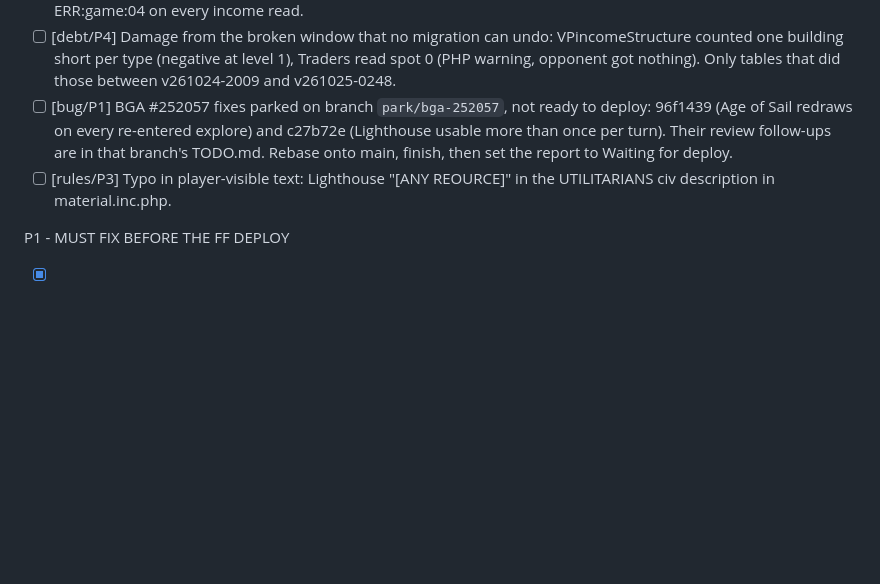
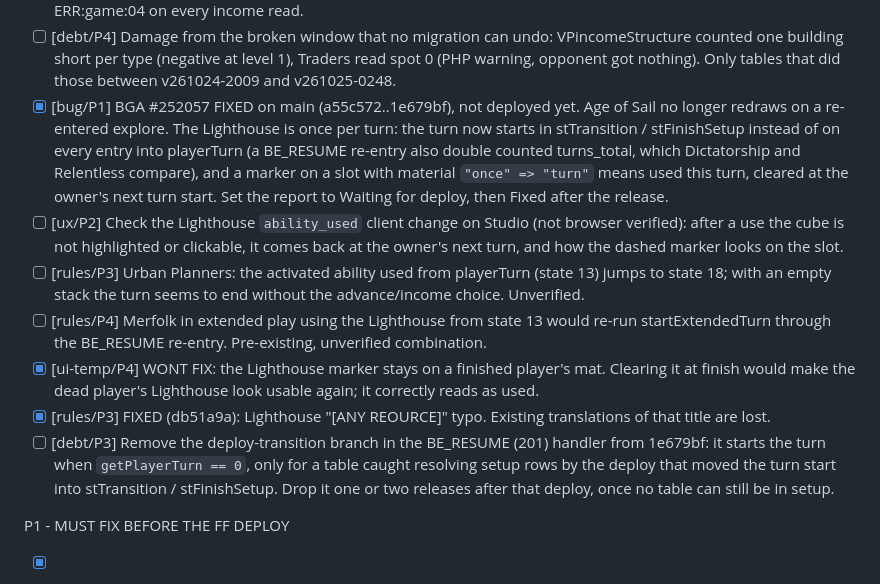
Before and after one commit to elaskavaia/bga-tapestry, a Markdown page: misc/TODO.md, the part around the change. Rendered like a GitHub page; blank space fills up the shorter version.

Commit message:
docs: record the merged BGA #252057 fixes and their open follow-ups

```diff
--- a/misc/TODO.md
+++ b/misc/TODO.md
@@ -21,12 +21,27 @@ OPEN FROM 2026-10-25 (income spot incident, BGA #252057) - review feedback on bd
 - [ ] [debt/P4] Damage from the broken window that no migration can undo: VPincomeStructure counted
       one building short per type (negative at level 1), Traders read spot 0 (PHP warning, opponent
       got nothing). Only tables that did those between v261024-2009 and v261025-0248.
-- [ ] [bug/P1] BGA #252057 fixes parked on branch `park/bga-252057`, not ready to deploy: 96f1439 (Age
-      of Sail redraws on every re-entered explore) and c27b72e (Lighthouse usable more than once per
-      turn). Their review follow-ups are in that branch's TODO.md. Rebase onto main, finish, then
-      set the report to Waiting for deploy.
-- [ ] [rules/P3] Typo in player-visible text: Lighthouse "[ANY REOURCE]" in the UTILITARIANS civ
-      description in material.inc.php.
+- [x] [bug/P1] BGA #252057 FIXED on main (a55c572..1e679bf), not deployed yet. Age of Sail no longer
+      redraws on a re-entered explore. The Lighthouse is once per turn: the turn now starts in
+      stTransition / stFinishSetup instead of on every entry into playerTurn (a BE_RESUME re-entry
+      also double counted turns_total, which Dictatorship and Relentless compare), and a marker on a
+      slot with material `"once" => "turn"` means used this turn, cleared at the owner's next turn
+      start. Set the report to Waiting for deploy, then Fixed after the release.
+- [ ] [ux/P2] Check the Lighthouse `ability_used` client change on Studio (not browser verified):
+      after a use the cube is not highlighted or clickable, it comes back at the owner's next turn,
+      and how the dashed marker looks on the slot.
+- [ ] [rules/P3] Urban Planners: the activated ability used from playerTurn (state 13) jumps to state
+      18; with an empty stack the turn seems to end without the advance/income choice. Unverified.
+- [ ] [rules/P4] Merfolk in extended play using the Lighthouse from state 13 would re-run
+      startExtendedTurn through the BE_RESUME re-entry. Pre-existing, unverified combination.
+- [x] [ui-temp/P4] WONT FIX: the Lighthouse marker stays on a finished player's mat. Clearing it at
+      finish would make the dead player's Lighthouse look usable again; it correctly reads as used.
+- [x] [rules/P3] FIXED (db51a9a): Lighthouse "[ANY REOURCE]" typo. Existing translations of that
+      title are lost.
+- [ ] [debt/P3] Remove the deploy-transition branch in the BE_RESUME (201) handler from 1e679bf: it
+      starts the turn when `getPlayerTurn == 0`, only for a table caught resolving setup rows by
+      the deploy that moved the turn start into stTransition / stFinishSetup. Drop it one or two
+      releases after that deploy, once no table can still be in setup.
 
 P1 - MUST FIX BEFORE THE FF DEPLOY
 
```
